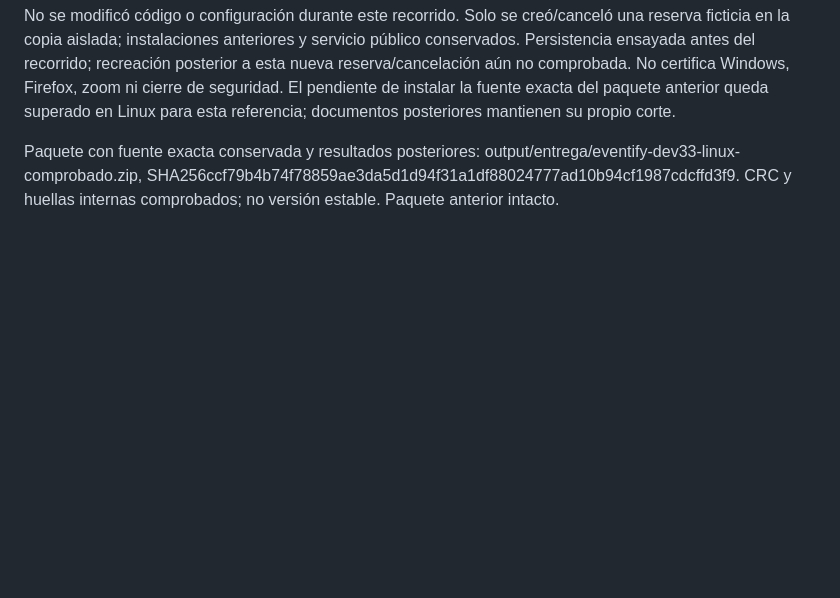
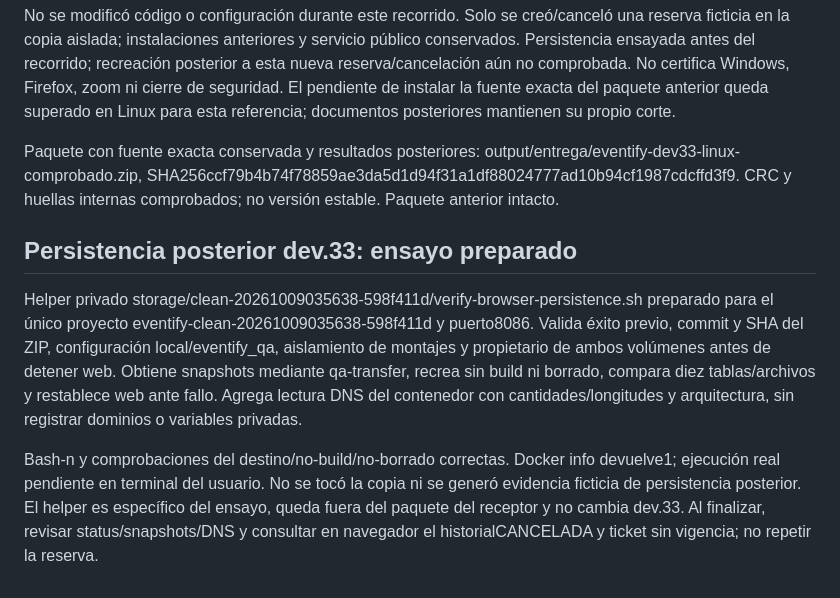
Before and after one commit to KendallGA99/eventify, a Markdown page: docs/ESTADO.md, the part around the change. GitHub-like rendering; blank space fills up the shorter version.

Commit message:
B07: preparar persistencia posterior y revisión DNS de copia dev33

```diff
--- a/docs/ESTADO.md
+++ b/docs/ESTADO.md
@@ -131,3 +131,10 @@ Navegador IAB sobre8086: login de usuario, filtro AJAX Encuentro con un resultad
 No se modificó código o configuración durante este recorrido. Solo se creó/canceló una reserva ficticia en la copia aislada; instalaciones anteriores y servicio público conservados. Persistencia ensayada antes del recorrido; recreación posterior a esta nueva reserva/cancelación aún no comprobada. No certifica Windows, Firefox, zoom ni cierre de seguridad. El pendiente de instalar la fuente exacta del paquete anterior queda superado en Linux para esta referencia; documentos posteriores mantienen su propio corte.
 
 Paquete con fuente exacta conservada y resultados posteriores: output/entrega/eventify-dev33-linux-comprobado.zip, SHA256ccf79b4b74f78859ae3da5d1d94f31a1df88024777ad10b94cf1987cdcffd3f9. CRC y huellas internas comprobados; no versión estable. Paquete anterior intacto.
+
+
+## Persistencia posterior dev.33: ensayo preparado
+
+Helper privado storage/clean-20261009035638-598f411d/verify-browser-persistence.sh preparado para el único proyecto eventify-clean-20261009035638-598f411d y puerto8086. Valida éxito previo, commit y SHA del ZIP, configuración local/eventify_qa, aislamiento de montajes y propietario de ambos volúmenes antes de detener web. Obtiene snapshots mediante qa-transfer, recrea sin build ni borrado, compara diez tablas/archivos y restablece web ante fallo. Agrega lectura DNS del contenedor con cantidades/longitudes y arquitectura, sin registrar dominios o variables privadas.
+
+Bash-n y comprobaciones del destino/no-build/no-borrado correctas. Docker info devuelve1; ejecución real pendiente en terminal del usuario. No se tocó la copia ni se generó evidencia ficticia de persistencia posterior. El helper es específico del ensayo, queda fuera del paquete del receptor y no cambia dev.33. Al finalizar, revisar status/snapshots/DNS y consultar en navegador el historialCANCELADA y ticket sin vigencia; no repetir la reserva.
```
Also changed, not shown: docs/evidencias/B07.md (+7 -0 lines).
